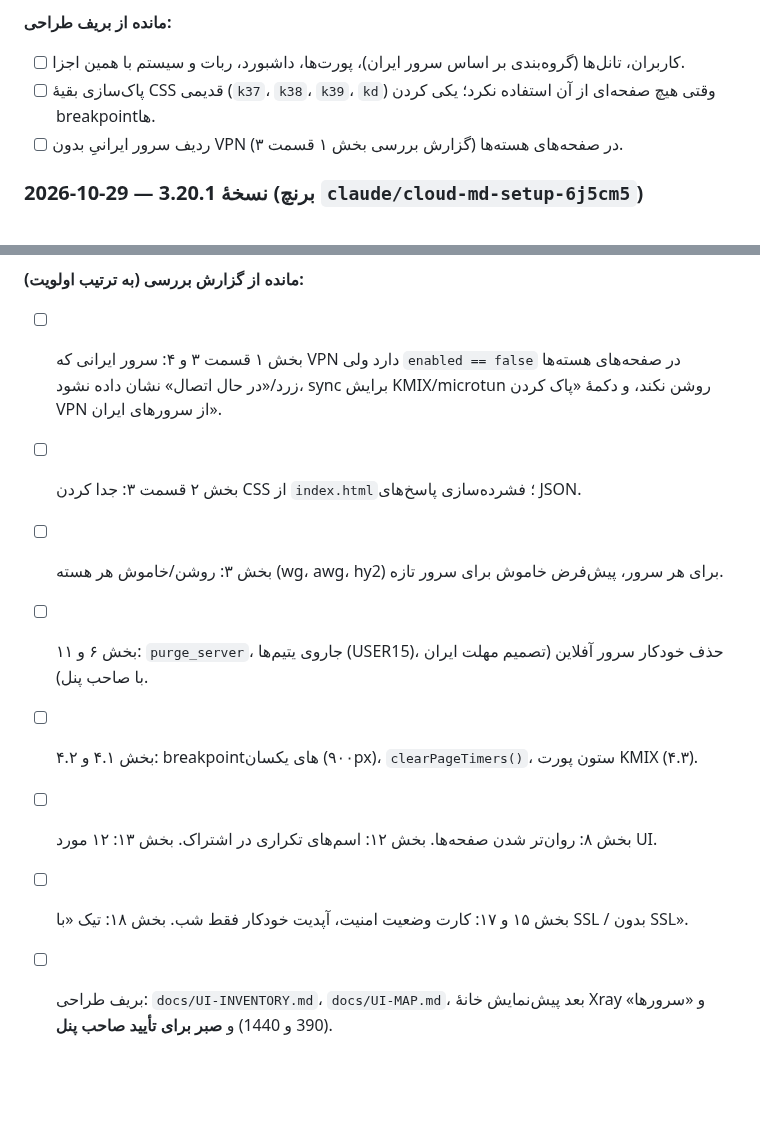
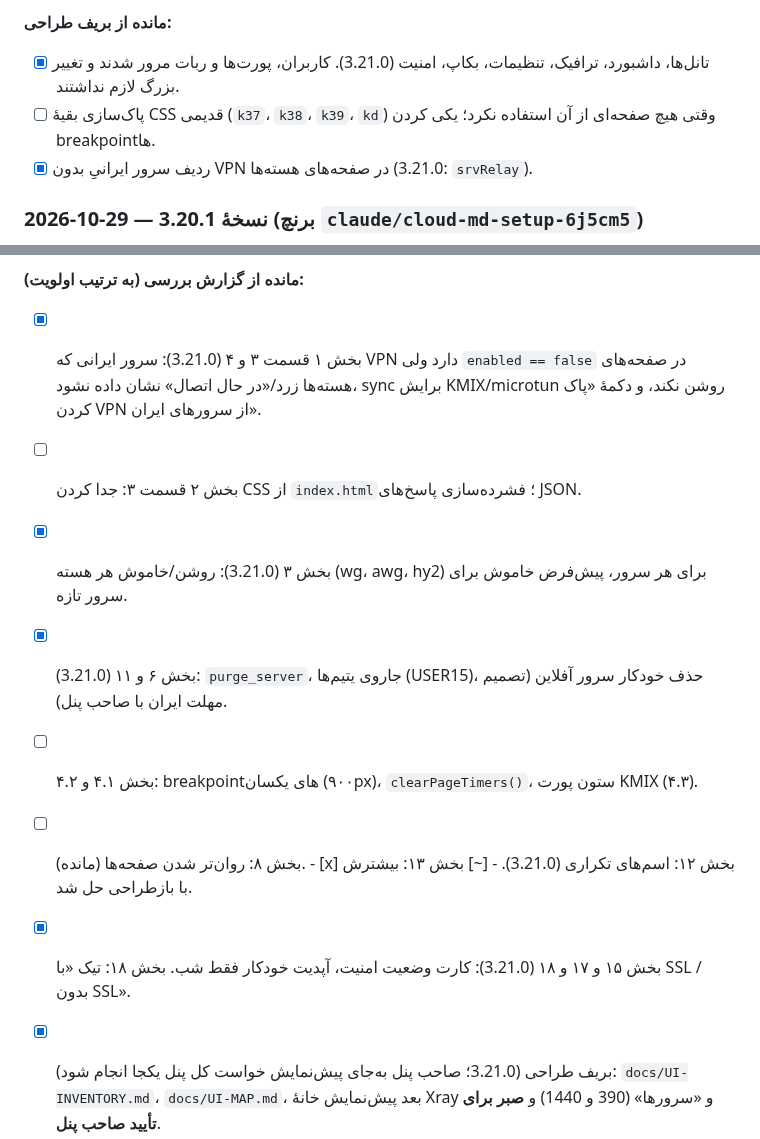
Before and after one commit to kankiturk8770/kanki-panel, a Markdown page: CLAUDE.md, 2 parts joined by grey strips. Rendered like a GitHub page; blank space fills up the shorter version.

Commit message:
CLAUDE.md: tick the audit items done in 3.21.0
Co-Authored-By: Claude Opus 5.5 <noreply@anthropic.com>
Claude-Session: https://claude.ai/code/session_01Xfbs6GyNvaoozRZuEzBTUC

```diff
--- a/CLAUDE.md
+++ b/CLAUDE.md
@@ -170,9 +170,9 @@
 اسکرین‌شات‌ها با دادهٔ آزمایشی (۵ سرور خارج، ۲ ایران، ۴ اینباند Xray) گرفته شد.
 
 **مانده از بریف طراحی:**
-- [ ] کاربران، تانل‌ها (گروه‌بندی بر اساس سرور ایران)، پورت‌ها، داشبورد، ربات و سیستم با همین اجزا.
+- [x] تانل‌ها، داشبورد، ترافیک، تنظیمات، بکاپ، امنیت (3.21.0). کاربران، پورت‌ها و ربات مرور شدند و تغییر بزرگ لازم نداشتند.
 - [ ] پاک‌سازی بقیهٔ CSS قدیمی (`k37`، `k38`، `k39`، `kd`) وقتی هیچ صفحه‌ای از آن استفاده نکرد؛ یکی کردن breakpointها.
-- [ ] ردیف سرور ایرانیِ بدون VPN در صفحه‌های هسته‌ها (گزارش بررسی بخش ۱ قسمت ۳).
+- [x] ردیف سرور ایرانیِ بدون VPN در صفحه‌های هسته‌ها (3.21.0: `srvRelay`).
 
 ### 2026-10-29 — نسخهٔ 3.20.1 (برنچ `claude/cloud-md-setup-6j5cm5`)
 ورودی: سه فایل صاحب پنل: `PANEL-AUDIT-3.20.0.md` (بررسی کامل پنل)، `DESIGN-BRIEF.md` (دستور بازطراحی UI) و
@@ -197,13 +197,13 @@
 تست: `cargo test` (۱۸۸ قبول، ۰ رد)، `node --check`، اجرای محلی و Playwright.
 
 **مانده از گزارش بررسی (به ترتیب اولویت):**
-- [ ] بخش ۱ قسمت ۳ و ۴: سرور ایرانی که VPN دارد ولی `enabled == false` در صفحه‌های هسته‌ها زرد/«در حال اتصال» نشان
+- [x] بخش ۱ قسمت ۳ و ۴ (3.21.0): سرور ایرانی که VPN دارد ولی `enabled == false` در صفحه‌های هسته‌ها زرد/«در حال اتصال» نشان
       داده نشود، sync برایش KMIX/microtun روشن نکند، و دکمهٔ «پاک کردن VPN از سرورهای ایران».
 - [ ] بخش ۲ قسمت ۳: جدا کردن CSS از `index.html`؛ فشرده‌سازی پاسخ‌های JSON.
-- [ ] بخش ۳: روشن/خاموش هر هسته (wg، awg، hy2) برای هر سرور، پیش‌فرض خاموش برای سرور تازه.
-- [ ] بخش ۶ و ۱۱: `purge_server`، جاروی یتیم‌ها (USER15)، حذف خودکار سرور آفلاین (تصمیم مهلت ایران با صاحب پنل).
+- [x] بخش ۳ (3.21.0): روشن/خاموش هر هسته (wg، awg، hy2) برای هر سرور، پیش‌فرض خاموش برای سرور تازه.
+- [x] بخش ۶ و ۱۱ (3.21.0): `purge_server`، جاروی یتیم‌ها (USER15)، حذف خودکار سرور آفلاین (تصمیم مهلت ایران با صاحب پنل).
 - [ ] بخش ۴.۱ و ۴.۲: breakpointهای یکسان (۹۰۰px)، `clearPageTimers()`، ستون پورت KMIX (۴.۳).
-- [ ] بخش ۸: روان‌تر شدن صفحه‌ها. بخش ۱۲: اسم‌های تکراری در اشتراک. بخش ۱۳: ۱۲ مورد UI.
-- [ ] بخش ۱۵ و ۱۷: کارت وضعیت امنیت، آپدیت خودکار فقط شب. بخش ۱۸: تیک «با SSL / بدون SSL».
-- [ ] بریف طراحی: `docs/UI-INVENTORY.md`، `docs/UI-MAP.md`، بعد پیش‌نمایش خانهٔ Xray و «سرورها» (390 و 1440) و
+- [ ] بخش ۸: روان‌تر شدن صفحه‌ها (مانده). - [x] بخش ۱۲: اسم‌های تکراری (3.21.0). - [~] بخش ۱۳: بیشترش با بازطراحی حل شد.
+- [x] بخش ۱۵ و ۱۷ و ۱۸ (3.21.0): کارت وضعیت امنیت، آپدیت خودکار فقط شب. بخش ۱۸: تیک «با SSL / بدون SSL».
+- [x] بریف طراحی (3.21.0؛ صاحب پنل به‌جای پیش‌نمایش خواست کل پنل یکجا انجام شود): `docs/UI-INVENTORY.md`، `docs/UI-MAP.md`، بعد پیش‌نمایش خانهٔ Xray و «سرورها» (390 و 1440) و
       **صبر برای تأیید صاحب پنل**.
```
